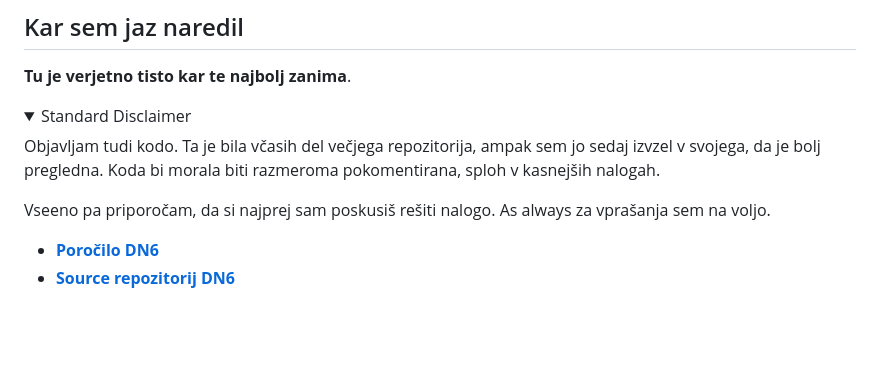
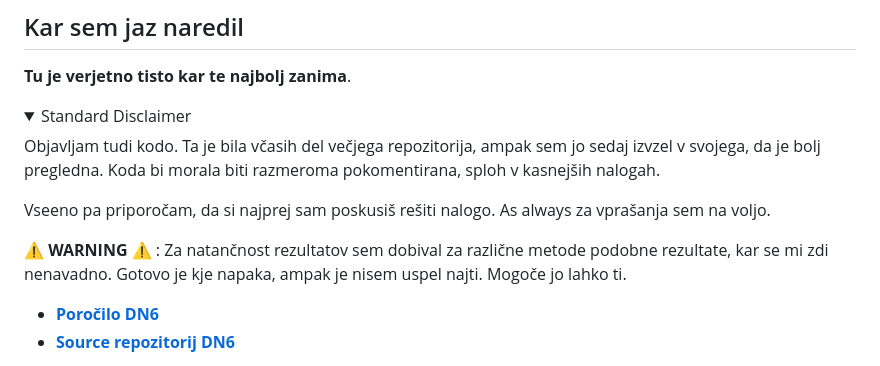
Before and after one commit to pengu5055/mfp06, a Markdown page: README.md, the part around the change. Rendered like a GitHub page; folded sections open; blank space fills up the shorter version.

Commit message:
docs: :memo: update README

```diff
--- a/README.md
+++ b/README.md
@@ -39,6 +39,8 @@ Prva dva sta legit NASA članka. Lej kako daleč si že prišel! Ponosen sem nat
 
 Vseeno pa priporočam, da si najprej sam poskusiš rešiti nalogo. As always za vprašanja sem na voljo.
 
+:warning: **WARNING** :warning: : Za natančnost rezultatov sem dobival za različne metode podobne rezultate, kar se mi zdi nenavadno. Gotovo je kje napaka, ampak je nisem uspel najti. Mogoče jo lahko ti.
+
 
 * [**Poročilo DN6**](https://pengu5055.github.io/fmf-pdf/year3/mfp/Marko_Urbanč_06.pdf)
 * [**Source repozitorij DN6**](https://github.com/pengu5055/mfp06)
```
